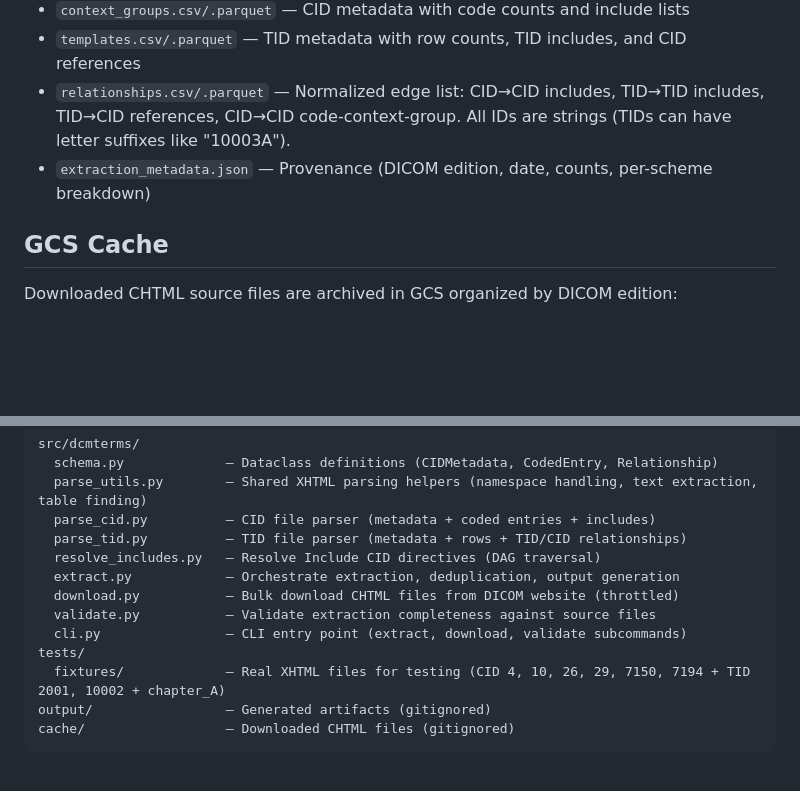
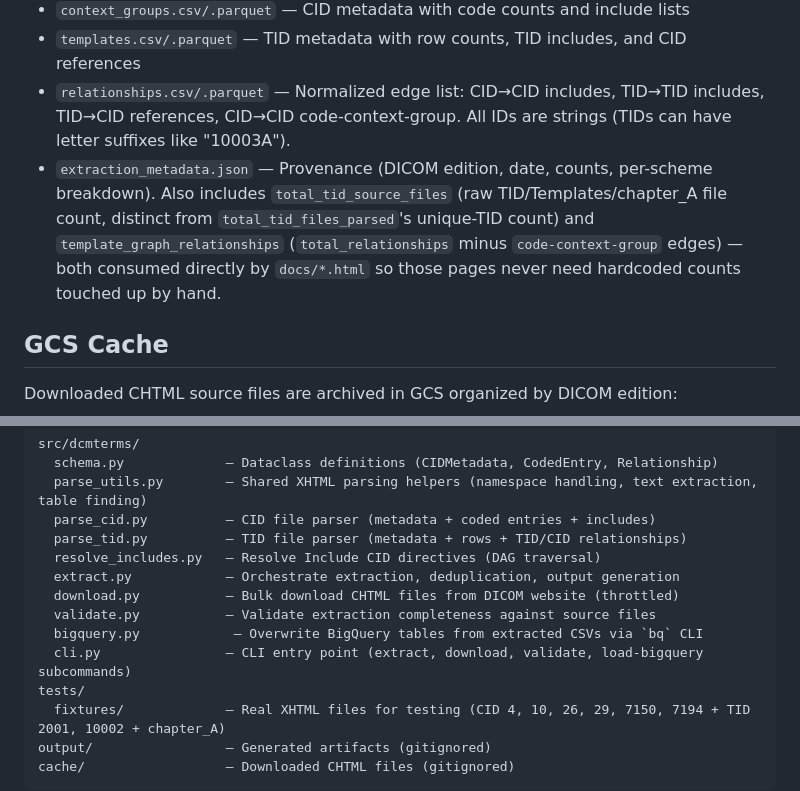
Before and after one commit to fedorov/dcmterms, a Markdown page: CLAUDE.md, 2 parts joined by grey strips. Drawn GitHub-style; blank space fills up the shorter version.

```diff
--- a/CLAUDE.md
+++ b/CLAUDE.md
@@ -57,7 +57,7 @@ CHTML (chunked XHTML) pages from the DICOM standard website. Parsed with stdlib
 - `context_groups.csv/.parquet` — CID metadata with code counts and include lists
 - `templates.csv/.parquet` — TID metadata with row counts, TID includes, and CID references
 - `relationships.csv/.parquet` — Normalized edge list: CID→CID includes, TID→TID includes, TID→CID references, CID→CID code-context-group. All IDs are strings (TIDs can have letter suffixes like "10003A").
-- `extraction_metadata.json` — Provenance (DICOM edition, date, counts, per-scheme breakdown)
+- `extraction_metadata.json` — Provenance (DICOM edition, date, counts, per-scheme breakdown). Also includes `total_tid_source_files` (raw TID/Templates/chapter_A file count, distinct from `total_tid_files_parsed`'s unique-TID count) and `template_graph_relationships` (`total_relationships` minus `code-context-group` edges) — both consumed directly by `docs/*.html` so those pages never need hardcoded counts touched up by hand.
 
 ## GCS Cache
 
@@ -111,7 +130,8 @@ src/dcmterms/
   extract.py            — Orchestrate extraction, deduplication, output generation
   download.py           — Bulk download CHTML files from DICOM website (throttled)
   validate.py           — Validate extraction completeness against source files
-  cli.py                — CLI entry point (extract, download, validate subcommands)
+  bigquery.py            — Overwrite BigQuery tables from extracted CSVs via `bq` CLI
+  cli.py                — CLI entry point (extract, download, validate, load-bigquery subcommands)
 tests/
   fixtures/             — Real XHTML files for testing (CID 4, 10, 26, 29, 7150, 7194 + TID 2001, 10002 + chapter_A)
 output/                 — Generated artifacts (gitignored)
```
Also changed, not shown: other parts of CLAUDE.md (+21 -2 lines).
